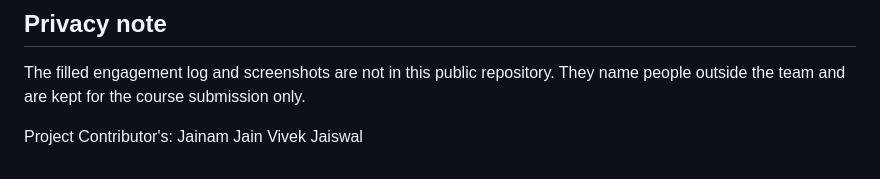
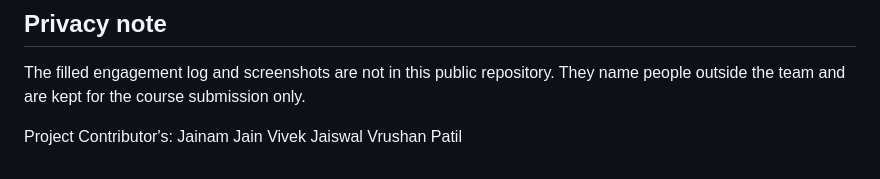
Before and after one commit to iJainamJain/indian-festivals-data-analysis, a Markdown page: README.md, the part around the change. Rendered like a GitHub page.

Commit message:
Add Vrushan Patil to project contributors

```diff
--- a/README.md
+++ b/README.md
@@ -85,3 +85,4 @@ The filled engagement log and screenshots are not in this public repository. The
 Project Contributor's:
 Jainam Jain
 Vivek Jaiswal
+Vrushan Patil
```
